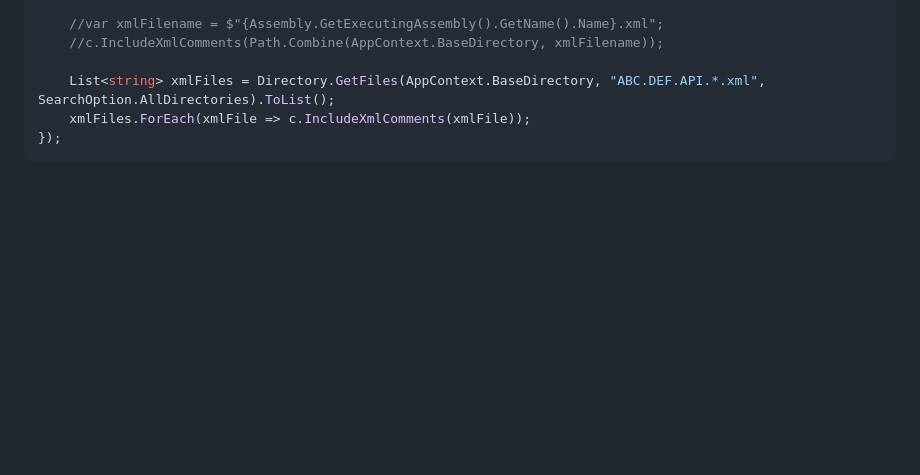
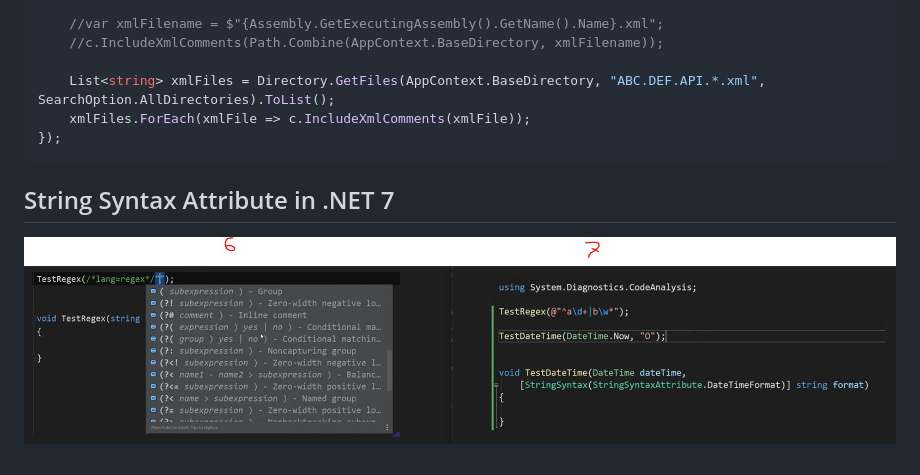
Before and after one commit to MofaggolHoshen/think-through, a Markdown page: CsharpKnowledge.md, the part around the change. GitHub-like rendering; pictures changed too: Pictures/StringSyntaxAttriburte.JPG (added); blank space fills up the shorter version.

Commit message:
String Syntext attribute in .Net 7

````diff
--- a/CsharpKnowledge.md
+++ b/CsharpKnowledge.md
@@ -256,3 +256,7 @@ builder.Services.AddSwaggerGen(c =>
     xmlFiles.ForEach(xmlFile => c.IncludeXmlComments(xmlFile));
 });
 ```
+
+## String Syntax Attribute in .NET 7
+
+![String Syntax Attribute](Pictures/StringSyntaxAttriburte.JPG)
````
